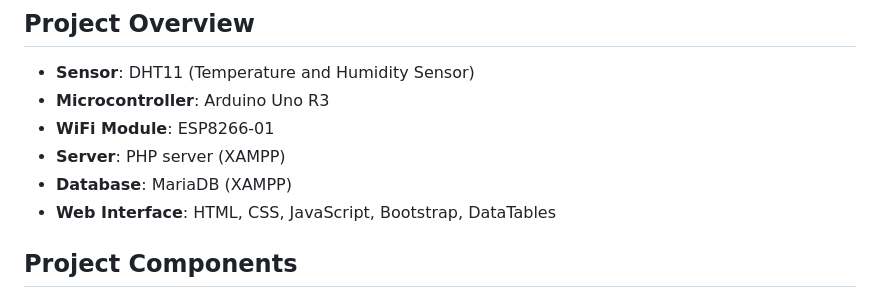
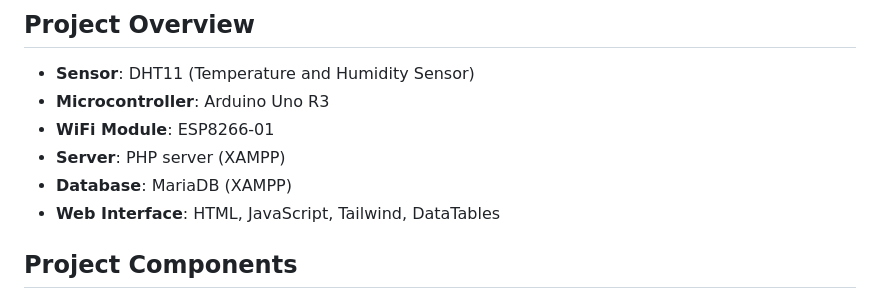
Before and after one commit to LalithAbhishekG/Smart-Climate-Control-System, a Markdown page: README.md, the part around the change. Rendered like a GitHub page.

```diff
--- a/README.md
+++ b/README.md
@@ -9,7 +9,7 @@ This project is an IoT-based climate control system that monitors temperature an
 - **WiFi Module**: ESP8266-01
 - **Server**: PHP server (XAMPP)
 - **Database**: MariaDB (XAMPP)
-- **Web Interface**: HTML, CSS, JavaScript, Bootstrap, DataTables
+- **Web Interface**: HTML, JavaScript, Tailwind, DataTables
 
 ## Project Components
 
```
